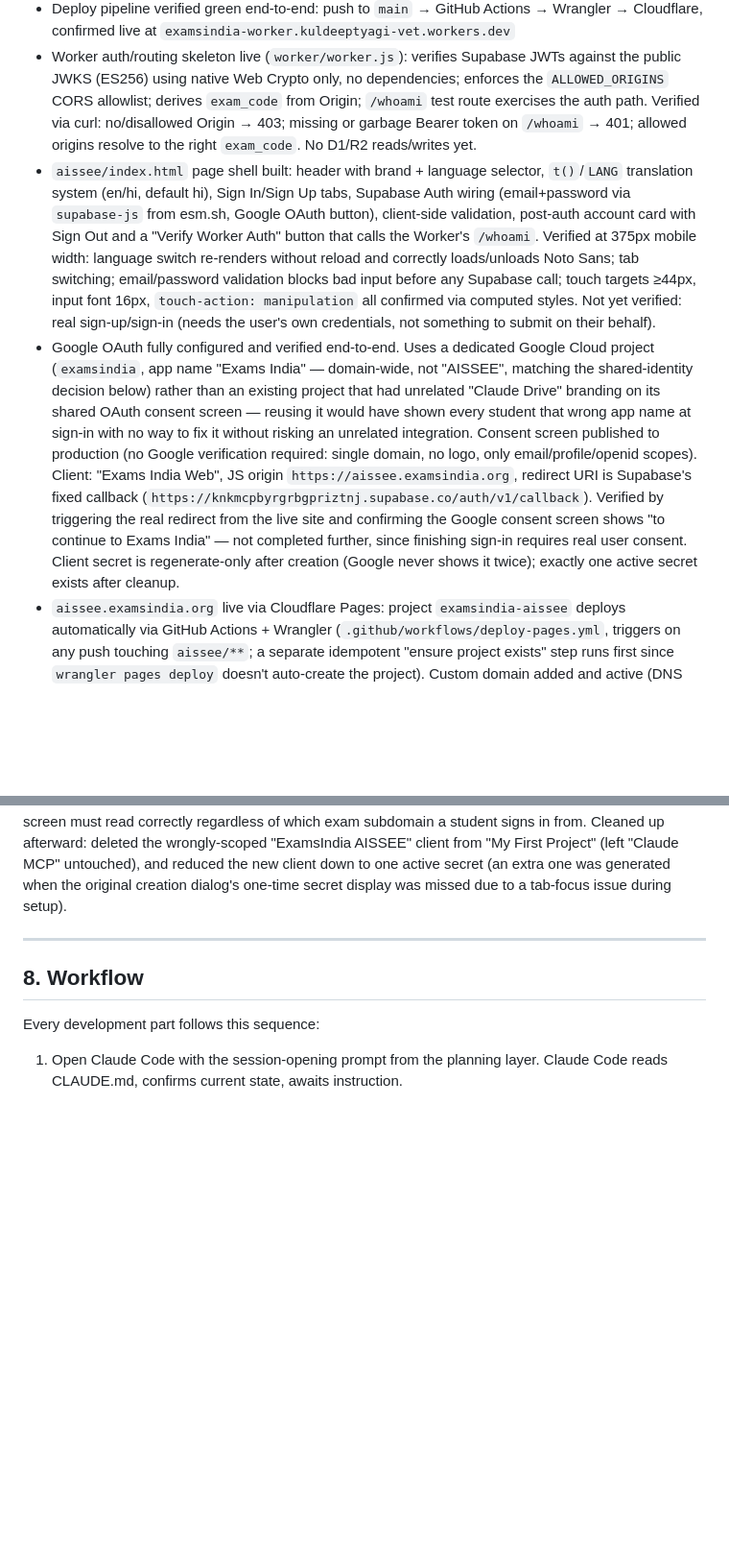
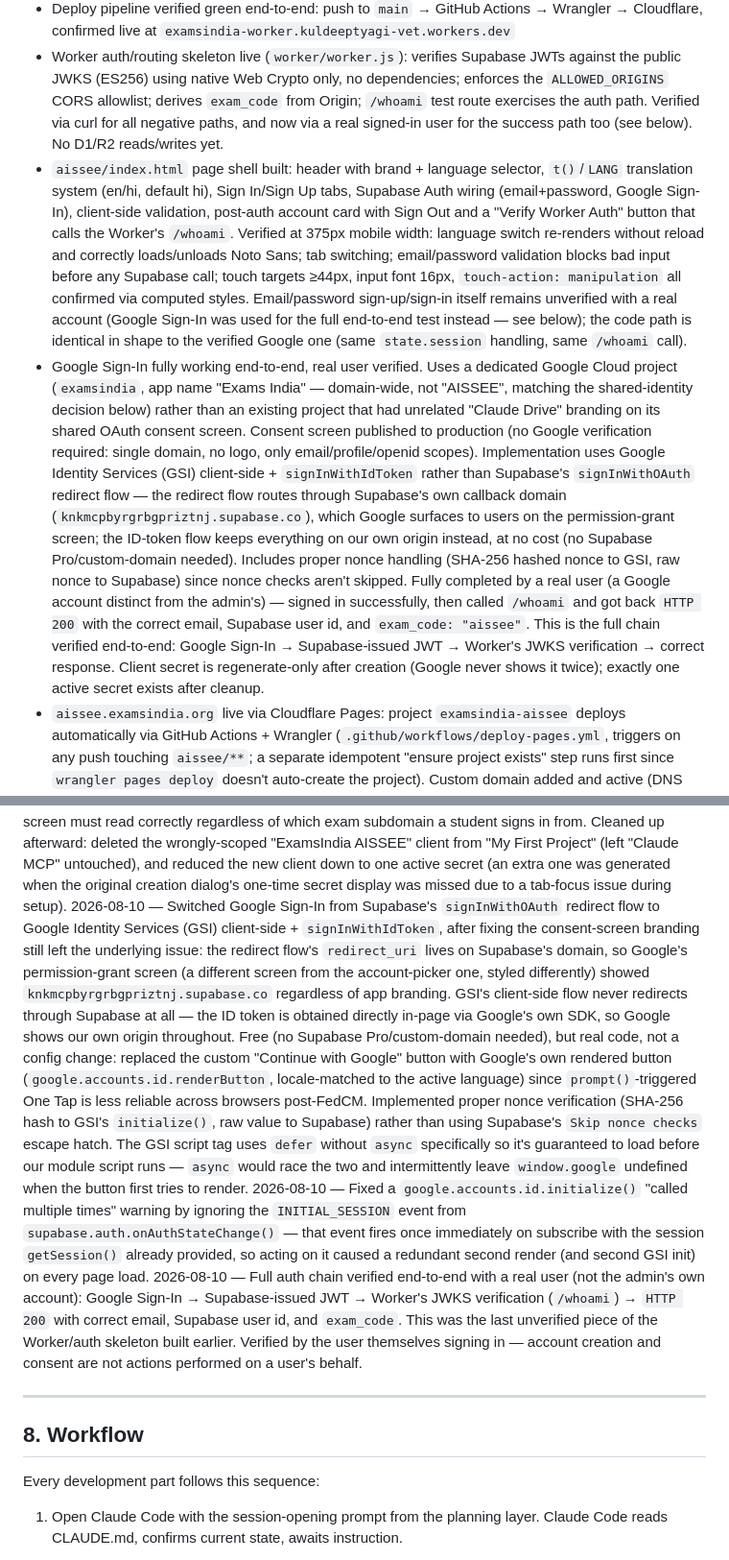
Before and after one commit to kuldeeptyagivet/examsindia, a Markdown page: CLAUDE.md, 2 parts joined by grey strips. Shown at 96% size. GitHub-like rendering; blank space fills up the shorter version.

Commit message:
docs: record full auth chain verification and GSI ID-token switch
Documents why the OAuth redirect flow's branding fix wasn't enough
(the permission-grant screen still showed Supabase's domain), the
switch to Google Identity Services + signInWithIdToken, the
INITIAL_SESSION double-init fix, and the end-to-end verification by a
real user: Google Sign-In -> Supabase JWT -> Worker JWKS check ->
correct /whoami response.

```diff
--- a/CLAUDE.md
+++ b/CLAUDE.md
@@ -215,38 +215,45 @@ credentials that do need protecting: `wrangler secret put`, read only via
   Supabase JWTs against the public JWKS (ES256) using native Web Crypto
   only, no dependencies; enforces the `ALLOWED_ORIGINS` CORS allowlist;
   derives `exam_code` from Origin; `/whoami` test route exercises the
-  auth path. Verified via curl: no/disallowed Origin → 403; missing or
-  garbage Bearer token on `/whoami` → 401; allowed origins resolve to
-  the right `exam_code`. No D1/R2 reads/writes yet.
+  auth path. Verified via curl for all negative paths, and now via a
+  real signed-in user for the success path too (see below). No D1/R2
+  reads/writes yet.
 - `aissee/index.html` page shell built: header with brand + language
   selector, `t()`/`LANG` translation system (en/hi, default hi), Sign
-  In/Sign Up tabs, Supabase Auth wiring (email+password via
-  `supabase-js` from esm.sh, Google OAuth button), client-side
-  validation, post-auth account card with Sign Out and a "Verify Worker
-  Auth" button that calls the Worker's `/whoami`. Verified at 375px
-  mobile width: language switch re-renders without reload and correctly
-  loads/unloads Noto Sans; tab switching; email/password validation
-  blocks bad input before any Supabase call; touch targets ≥44px, input
-  font 16px, `touch-action: manipulation` all confirmed via computed
-  styles. Not yet verified: real sign-up/sign-in (needs the user's own
-  credentials, not something to submit on their behalf).
-- Google OAuth fully configured and verified end-to-end. Uses a
+  In/Sign Up tabs, Supabase Auth wiring (email+password, Google
+  Sign-In), client-side validation, post-auth account card with Sign
+  Out and a "Verify Worker Auth" button that calls the Worker's
+  `/whoami`. Verified at 375px mobile width: language switch re-renders
+  without reload and correctly loads/unloads Noto Sans; tab switching;
+  email/password validation blocks bad input before any Supabase call;
+  touch targets ≥44px, input font 16px, `touch-action: manipulation`
+  all confirmed via computed styles. Email/password sign-up/sign-in
+  itself remains unverified with a real account (Google Sign-In was
+  used for the full end-to-end test instead — see below); the code
+  path is identical in shape to the verified Google one (same
+  `state.session` handling, same `/whoami` call).
+- Google Sign-In fully working end-to-end, real user verified. Uses a
   dedicated Google Cloud project (`examsindia`, app name "Exams India"
   — domain-wide, not "AISSEE", matching the shared-identity decision
   below) rather than an existing project that had unrelated "Claude
-  Drive" branding on its shared OAuth consent screen — reusing it would
-  have shown every student that wrong app name at sign-in with no way
-  to fix it without risking an unrelated integration. Consent screen
+  Drive" branding on its shared OAuth consent screen. Consent screen
   published to production (no Google verification required: single
-  domain, no logo, only email/profile/openid scopes). Client:
-  "Exams India Web", JS origin `https://aissee.examsindia.org`, redirect
-  URI is Supabase's fixed callback
-  (`https://knkmcpbyrgrbgpriztnj.supabase.co/auth/v1/callback`). Verified
-  by triggering the real redirect from the live site and confirming the
-  Google consent screen shows "to continue to Exams India" — not
-  completed further, since finishing sign-in requires real user
-  consent. Client secret is regenerate-only after creation (Google
-  never shows it twice); exactly one active secret exists after
+  domain, no logo, only email/profile/openid scopes). Implementation
+  uses Google Identity Services (GSI) client-side + `signInWithIdToken`
+  rather than Supabase's `signInWithOAuth` redirect flow — the redirect
+  flow routes through Supabase's own callback domain
+  (`knkmcpbyrgrbgpriztnj.supabase.co`), which Google surfaces to users
+  on the permission-grant screen; the ID-token flow keeps everything on
+  our own origin instead, at no cost (no Supabase Pro/custom-domain
+  needed). Includes proper nonce handling (SHA-256 hashed nonce to GSI,
+  raw nonce to Supabase) since nonce checks aren't skipped. Fully
+  completed by a real user (a Google account distinct from the admin's)
+  — signed in successfully, then called `/whoami` and got back
+  `HTTP 200` with the correct email, Supabase user id, and
+  `exam_code: "aissee"`. This is the full chain verified end-to-end:
+  Google Sign-In → Supabase-issued JWT → Worker's JWKS verification →
+  correct response. Client secret is regenerate-only after creation
+  (Google never shows it twice); exactly one active secret exists after
   cleanup.
 - `aissee.examsindia.org` live via Cloudflare Pages: project
   `examsindia-aissee` deploys automatically via GitHub Actions +
@@ -420,6 +427,40 @@ credentials that do need protecting: `wrangler secret put`, read only via
   reduced the new client down to one active secret (an extra one was
   generated when the original creation dialog's one-time secret display
   was missed due to a tab-focus issue during setup).
+2026-08-10 — Switched Google Sign-In from Supabase's `signInWithOAuth`
+  redirect flow to Google Identity Services (GSI) client-side +
+  `signInWithIdToken`, after fixing the consent-screen branding still
+  left the underlying issue: the redirect flow's `redirect_uri` lives
+  on Supabase's domain, so Google's permission-grant screen (a
+  different screen from the account-picker one, styled differently)
+  showed `knkmcpbyrgrbgpriztnj.supabase.co` regardless of app branding.
+  GSI's client-side flow never redirects through Supabase at all — the
+  ID token is obtained directly in-page via Google's own SDK, so Google
+  shows our own origin throughout. Free (no Supabase Pro/custom-domain
+  needed), but real code, not a config change: replaced the custom
+  "Continue with Google" button with Google's own rendered button
+  (`google.accounts.id.renderButton`, locale-matched to the active
+  language) since `prompt()`-triggered One Tap is less reliable across
+  browsers post-FedCM. Implemented proper nonce verification (SHA-256
+  hash to GSI's `initialize()`, raw value to Supabase) rather than
+  using Supabase's `Skip nonce checks` escape hatch. The GSI script tag
+  uses `defer` without `async` specifically so it's guaranteed to load
+  before our module script runs — `async` would race the two and
+  intermittently leave `window.google` undefined when the button first
+  tries to render.
+2026-08-10 — Fixed a `google.accounts.id.initialize()` "called multiple
+  times" warning by ignoring the `INITIAL_SESSION` event from
+  `supabase.auth.onAuthStateChange()` — that event fires once
+  immediately on subscribe with the session `getSession()` already
+  provided, so acting on it caused a redundant second render (and
+  second GSI init) on every page load.
+2026-08-10 — Full auth chain verified end-to-end with a real user (not
+  the admin's own account): Google Sign-In → Supabase-issued JWT →
+  Worker's JWKS verification (`/whoami`) → `HTTP 200` with correct
+  email, Supabase user id, and `exam_code`. This was the last
+  unverified piece of the Worker/auth skeleton built earlier. Verified
+  by the user themselves signing in — account creation and consent are
+  not actions performed on a user's behalf.
 
 ---
 
```
Also changed, not shown: DEVLOG.md (+19 -0 lines).
